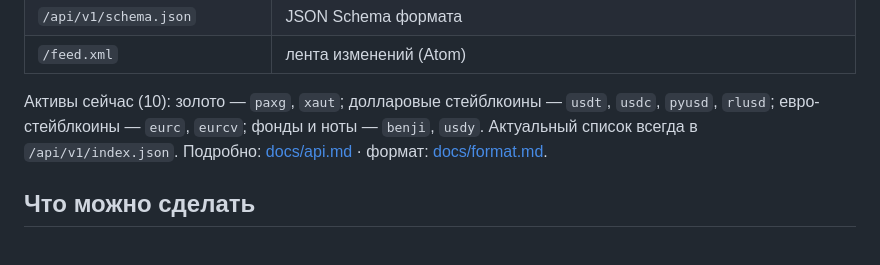
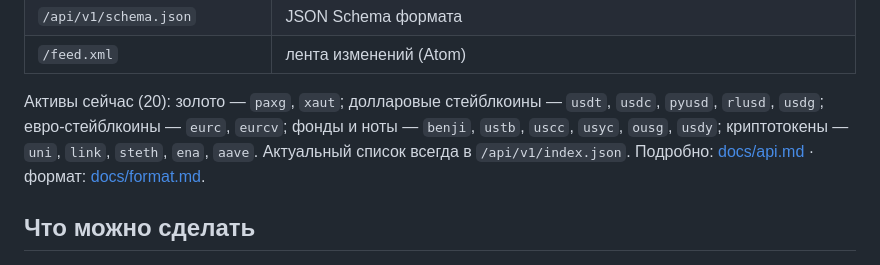
Before and after one commit to diikun/asof-api, a Markdown page: README.ru.md, the part around the change. GitHub-like rendering.

```diff
--- a/README.ru.md
+++ b/README.ru.md
@@ -31,7 +31,7 @@ curl https://asof.diikunapp.workers.dev/api/v1/passports/paxg.json
 | `/api/v1/schema.json` | JSON Schema формата |
 | `/feed.xml` | лента изменений (Atom) |
 
-Активы сейчас (10): золото — `paxg`, `xaut`; долларовые стейблкоины — `usdt`, `usdc`, `pyusd`, `rlusd`; евро-стейблкоины — `eurc`, `eurcv`; фонды и ноты — `benji`, `usdy`. Актуальный список всегда в `/api/v1/index.json`. Подробно: [docs/api.md](docs/api.md) · формат: [docs/format.md](docs/format.md).
+Активы сейчас (20): золото — `paxg`, `xaut`; долларовые стейблкоины — `usdt`, `usdc`, `pyusd`, `rlusd`, `usdg`; евро-стейблкоины — `eurc`, `eurcv`; фонды и ноты — `benji`, `ustb`, `uscc`, `usyc`, `ousg`, `usdy`; криптотокены — `uni`, `link`, `steth`, `ena`, `aave`. Актуальный список всегда в `/api/v1/index.json`. Подробно: [docs/api.md](docs/api.md) · формат: [docs/format.md](docs/format.md).
 
 ## Что можно сделать
 
```
Also changed, not shown: README.md (+4 -3 lines).
